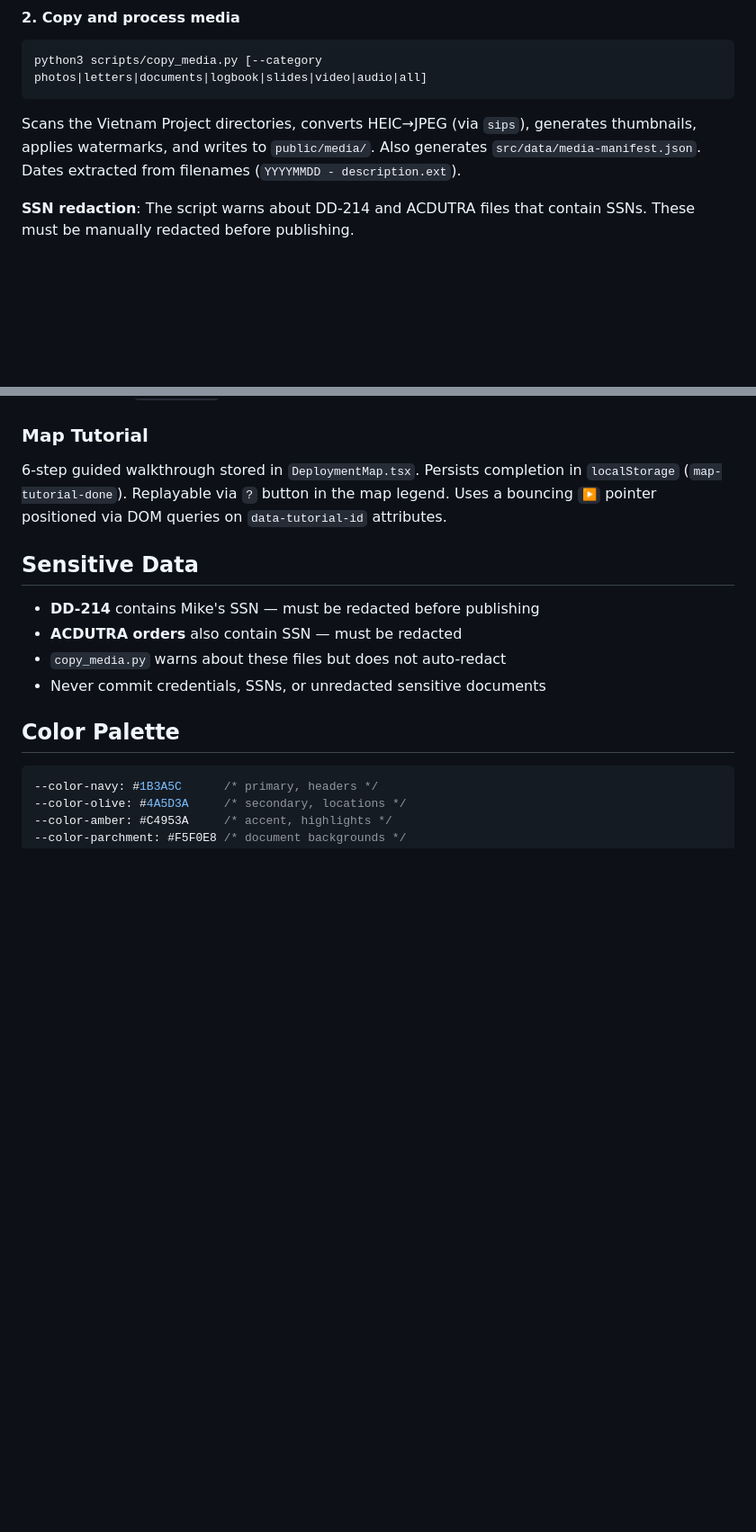
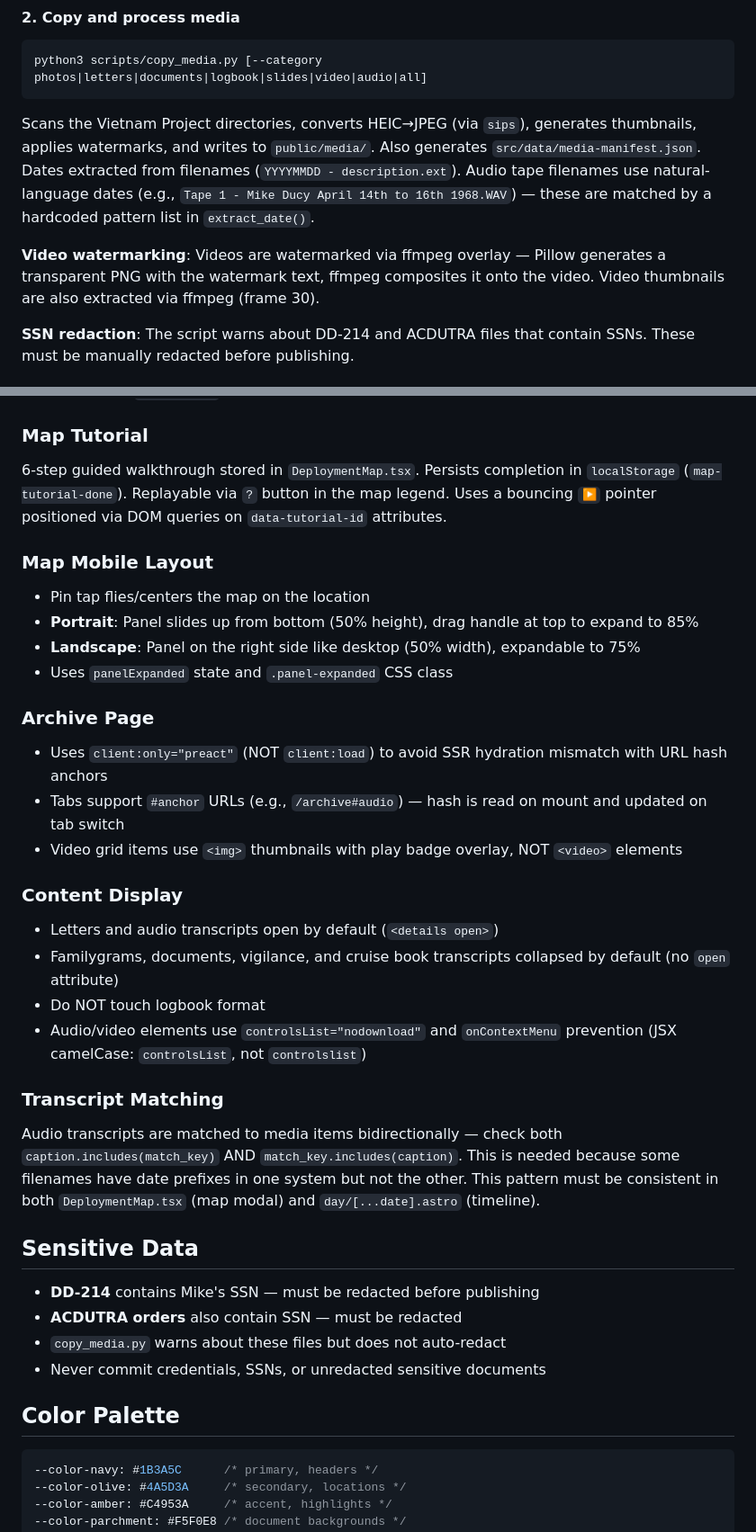
Before and after one commit to ducy-org/vietnam, a Markdown page: CLAUDE.md, 2 parts joined by grey strips. Shown at 90% size. Drawn GitHub-style; blank space fills up the shorter version.

Commit message:
Update CLAUDE.md with video watermarking, mobile layout, and archive documentation
Co-Authored-By: Claude Opus 4.6 <noreply@anthropic.com>

````diff
--- a/CLAUDE.md
+++ b/CLAUDE.md
@@ -106,7 +106,9 @@ Reads `deployment-timeline.md` → writes `src/data/timeline.json`. Extracts dat
 python3 scripts/copy_media.py [--category photos|letters|documents|logbook|slides|video|audio|all]
 ```
 
-Scans the Vietnam Project directories, converts HEIC→JPEG (via `sips`), generates thumbnails, applies watermarks, and writes to `public/media/`. Also generates `src/data/media-manifest.json`. Dates extracted from filenames (`YYYYMMDD - description.ext`).
+Scans the Vietnam Project directories, converts HEIC→JPEG (via `sips`), generates thumbnails, applies watermarks, and writes to `public/media/`. Also generates `src/data/media-manifest.json`. Dates extracted from filenames (`YYYYMMDD - description.ext`). Audio tape filenames use natural-language dates (e.g., `Tape 1 - Mike Ducy April 14th to 16th 1968.WAV`) — these are matched by a hardcoded pattern list in `extract_date()`.
+
+**Video watermarking**: Videos are watermarked via ffmpeg overlay — Pillow generates a transparent PNG with the watermark text, ffmpeg composites it onto the video. Video thumbnails are also extracted via ffmpeg (frame 30).
 
 **SSN redaction**: The script warns about DD-214 and ACDUTRA files that contain SSNs. These must be manually redacted before publishing.
 
@@ -271,6 +273,30 @@ npm run build                  # production build to dist/
 
 6-step guided walkthrough stored in `DeploymentMap.tsx`. Persists completion in `localStorage` (`map-tutorial-done`). Replayable via `?` button in the map legend. Uses a bouncing `▶` pointer positioned via DOM queries on `data-tutorial-id` attributes.
 
+### Map Mobile Layout
+
+- Pin tap flies/centers the map on the location
+- **Portrait**: Panel slides up from bottom (50% height), drag handle at top to expand to 85%
+- **Landscape**: Panel on the right side like desktop (50% width), expandable to 75%
+- Uses `panelExpanded` state and `.panel-expanded` CSS class
+
+### Archive Page
+
+- Uses `client:only="preact"` (NOT `client:load`) to avoid SSR hydration mismatch with URL hash anchors
+- Tabs support `#anchor` URLs (e.g., `/archive#audio`) — hash is read on mount and updated on tab switch
+- Video grid items use `<img>` thumbnails with play badge overlay, NOT `<video>` elements
+
+### Content Display
+
+- Letters and audio transcripts open by default (`<details open>`)
+- Familygrams, documents, vigilance, and cruise book transcripts collapsed by default (no `open` attribute)
+- Do NOT touch logbook format
+- Audio/video elements use `controlsList="nodownload"` and `onContextMenu` prevention (JSX camelCase: `controlsList`, not `controlslist`)
+
+### Transcript Matching
+
+Audio transcripts are matched to media items bidirectionally — check both `caption.includes(match_key)` AND `match_key.includes(caption)`. This is needed because some filenames have date prefixes in one system but not the other. This pattern must be consistent in both `DeploymentMap.tsx` (map modal) and `day/[...date].astro` (timeline).
+
 ## Sensitive Data
 
 - **DD-214** contains Mike's SSN — must be redacted before publishing
````
